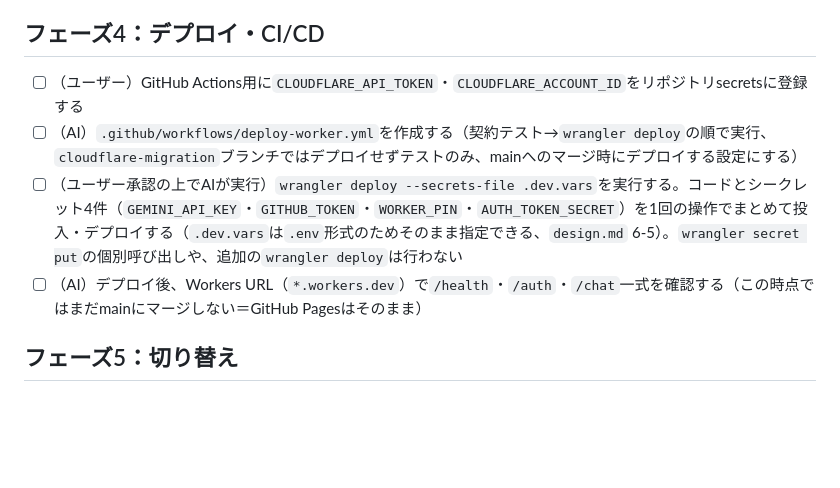
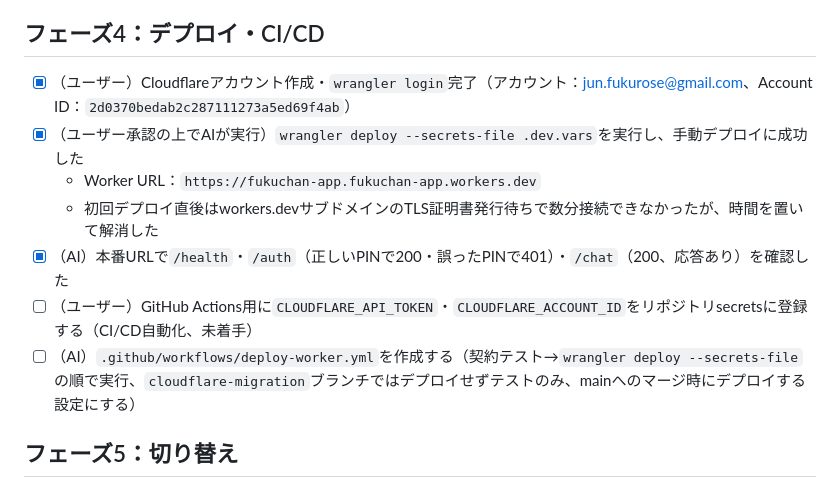
Before and after one commit to fukurose-jun02/fukuchan-app, a Markdown page: docs/implementation-plan.md, the part around the change. GitHub-like rendering; blank space fills up the shorter version.

Commit message:
フェーズ4：手動デプロイ・本番疎通確認を完了
wrangler deploy --secrets-file .dev.varsで初回デプロイに成功し、
本番URL（https://fukuchan-app.fukuchan-app.workers.dev）で
/health・/auth・/chatの動作を確認した。CI/CD自動化はまだ未着手。

Co-Authored-By: Claude Sonnet 5 <noreply@anthropic.com>

```diff
--- a/docs/implementation-plan.md
+++ b/docs/implementation-plan.md
@@ -68,10 +68,13 @@ Cloudflareアカウント作成・ログイン認証（OAuth）・実際のAPI
 
 ## フェーズ4：デプロイ・CI/CD
 
-- [ ] （ユーザー）GitHub Actions用に`CLOUDFLARE_API_TOKEN`・`CLOUDFLARE_ACCOUNT_ID`をリポジトリsecretsに登録する
-- [ ] （AI）`.github/workflows/deploy-worker.yml`を作成する（契約テスト→`wrangler deploy`の順で実行、`cloudflare-migration`ブランチではデプロイせずテストのみ、mainへのマージ時にデプロイする設定にする）
-- [ ] （ユーザー承認の上でAIが実行）`wrangler deploy --secrets-file .dev.vars`を実行する。コードとシークレット4件（`GEMINI_API_KEY`・`GITHUB_TOKEN`・`WORKER_PIN`・`AUTH_TOKEN_SECRET`）を1回の操作でまとめて投入・デプロイする（`.dev.vars`は`.env`形式のためそのまま指定できる、`design.md` 6-5）。`wrangler secret put`の個別呼び出しや、追加の`wrangler deploy`は行わない
-- [ ] （AI）デプロイ後、Workers URL（`*.workers.dev`）で`/health`・`/auth`・`/chat`一式を確認する（この時点ではまだmainにマージしない＝GitHub Pagesはそのまま）
+- [x] （ユーザー）Cloudflareアカウント作成・`wrangler login`完了（アカウント：jun.fukurose@gmail.com、Account ID：`2d0370bedab2c287111273a5ed69f4ab`）
+- [x] （ユーザー承認の上でAIが実行）`wrangler deploy --secrets-file .dev.vars`を実行し、手動デプロイに成功した
+  - Worker URL：`https://fukuchan-app.fukuchan-app.workers.dev`
+  - 初回デプロイ直後はworkers.devサブドメインのTLS証明書発行待ちで数分接続できなかったが、時間を置いて解消した
+- [x] （AI）本番URLで`/health`・`/auth`（正しいPINで200・誤ったPINで401）・`/chat`（200、応答あり）を確認した
+- [ ] （ユーザー）GitHub Actions用に`CLOUDFLARE_API_TOKEN`・`CLOUDFLARE_ACCOUNT_ID`をリポジトリsecretsに登録する（CI/CD自動化、未着手）
+- [ ] （AI）`.github/workflows/deploy-worker.yml`を作成する（契約テスト→`wrangler deploy --secrets-file`の順で実行、`cloudflare-migration`ブランチではデプロイせずテストのみ、mainへのマージ時にデプロイする設定にする）
 
 ## フェーズ5：切り替え
 
```
